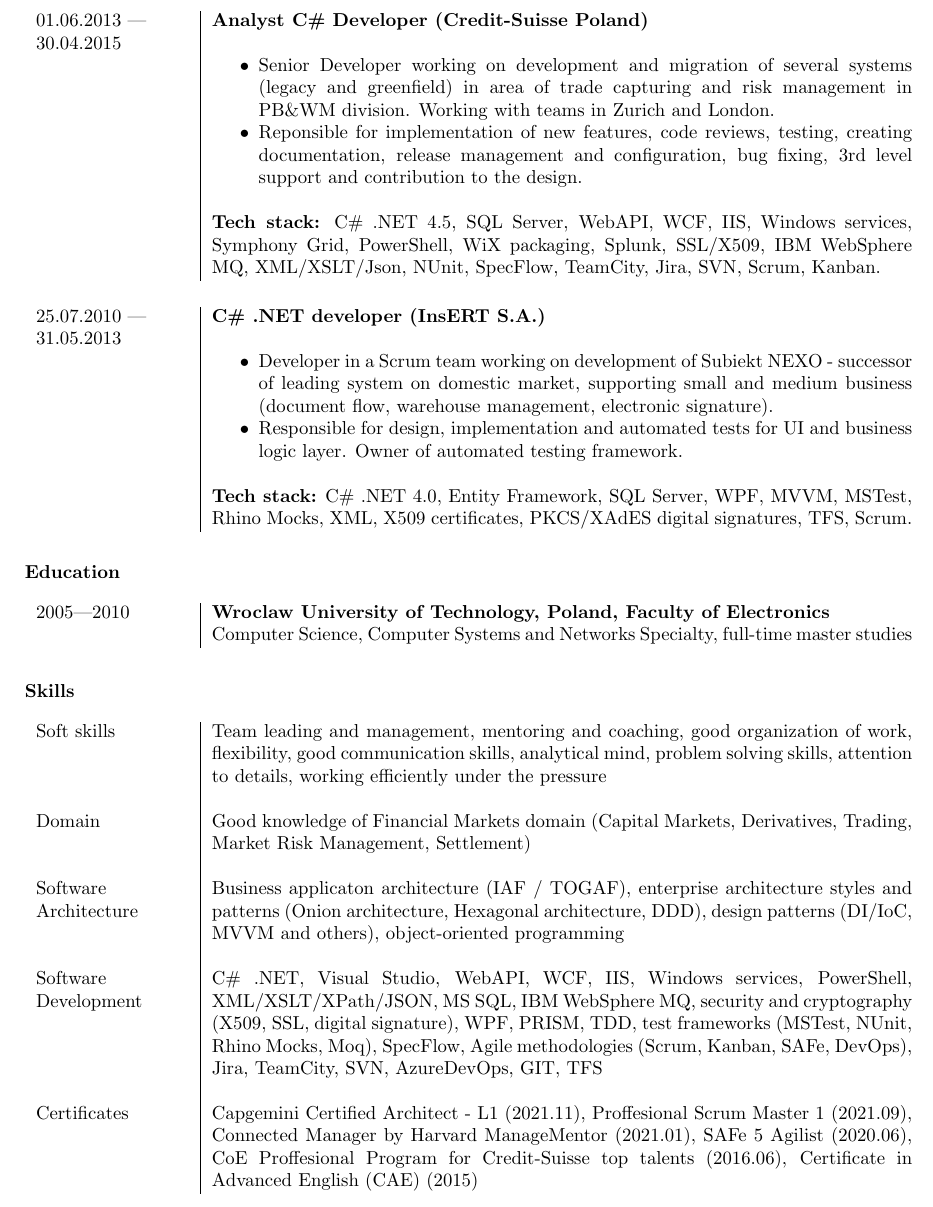
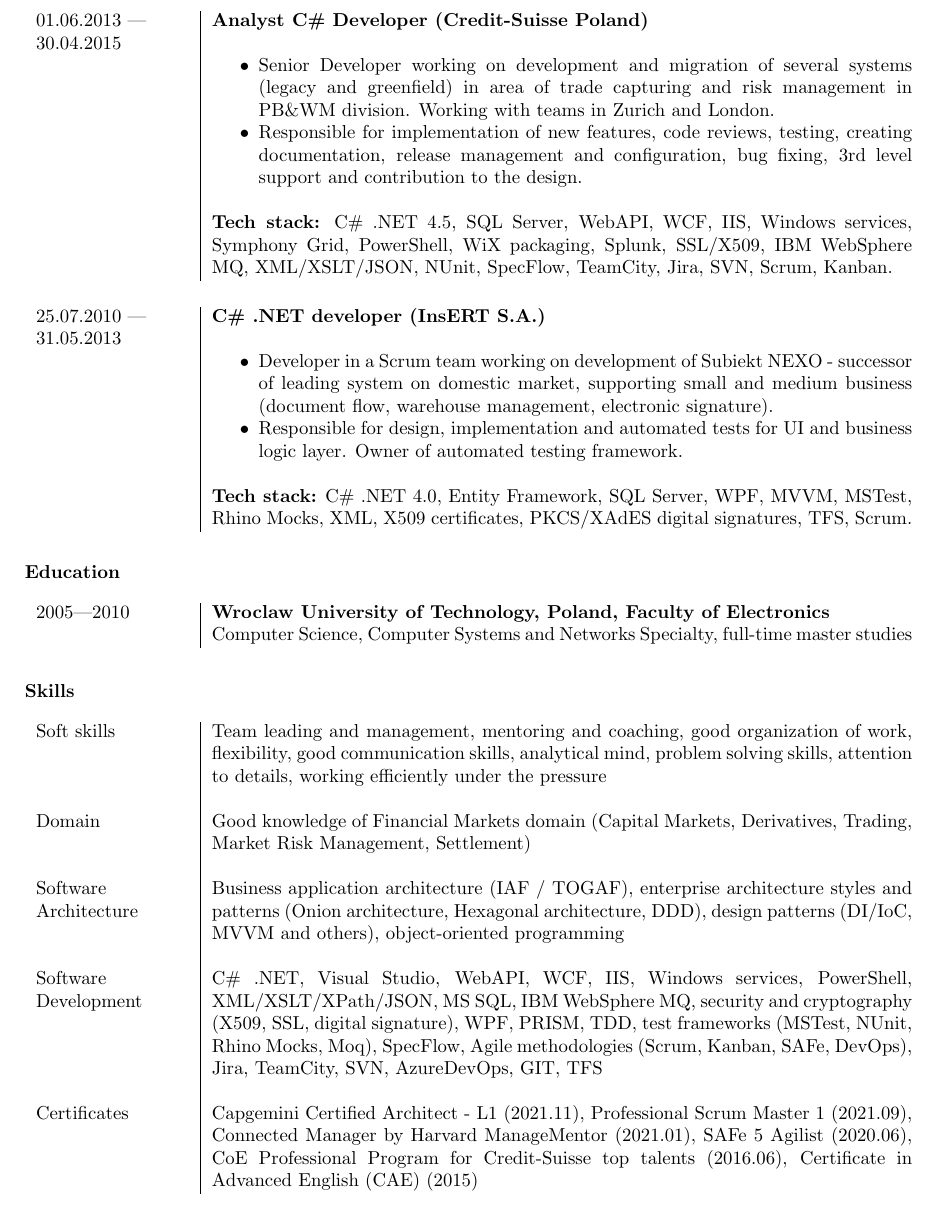
Before and after one commit to wojciech-kwapisiewicz/PersonalCV, a LaTeX document (PersonalCV/document.tex, which reads PersonalCV/experience_CS.tex, PersonalCV/skills.tex): part of page 2 of 2, cut so that both start at the same text. Compiled offline with pdfLaTeX.

Commit message:
Spellcheck

```diff
--- a/PersonalCV/experience_CS.tex
+++ b/PersonalCV/experience_CS.tex
@@ -20,9 +20,9 @@
 
 \begin{itemize}
   \item Senior Developer working on development and migration of several systems (legacy and greenfield) in area of trade capturing and risk management in PB\&WM division. Working with teams in Zurich and London.
-  \item Reponsible for implementation of new features, code reviews, testing, creating documentation, release management and configuration, bug fixing, 3rd level support and contribution to the design.
+  \item Responsible for implementation of new features, code reviews, testing, creating documentation, release management and configuration, bug fixing, 3rd level support and contribution to the design.
   \newline
 \end{itemize}
 
-\textbf{Tech stack:} C\# .NET 4.5, SQL Server, WebAPI, WCF, IIS, Windows services, Symphony Grid, PowerShell, WiX packaging, Splunk, SSL/X509, IBM WebSphere MQ, XML/XSLT/Json, NUnit, SpecFlow, TeamCity, Jira, SVN, Scrum, Kanban.
+\textbf{Tech stack:} C\# .NET 4.5, SQL Server, WebAPI, WCF, IIS, Windows services, Symphony Grid, PowerShell, WiX packaging, Splunk, SSL/X509, IBM WebSphere MQ, XML/XSLT/JSON, NUnit, SpecFlow, TeamCity, Jira, SVN, Scrum, Kanban.
 \end{tabular}
--- a/PersonalCV/skills.tex
+++ b/PersonalCV/skills.tex
@@ -9,11 +9,11 @@
 & Good knowledge of Financial Markets domain (Capital Markets, Derivatives, Trading, Market Risk Management, Settlement)\\
 & \\
 Software Architecture
-& Business applicaton architecture (IAF / TOGAF), enterprise architecture styles and patterns (Onion architecture, Hexagonal architecture, DDD), design patterns (DI/IoC, MVVM and others), object-oriented programming \\
+& Business application architecture (IAF / TOGAF), enterprise architecture styles and patterns (Onion architecture, Hexagonal architecture, DDD), design patterns (DI/IoC, MVVM and others), object-oriented programming \\
 & \\
 Software Development
 & C\# .NET, Visual Studio, WebAPI, WCF, IIS, Windows services, PowerShell, XML/XSLT/XPath/JSON, MS SQL, IBM WebSphere MQ, security and cryptography (X509, SSL, digital signature), WPF, PRISM, TDD, test frameworks (MSTest, NUnit, Rhino Mocks, Moq), SpecFlow, Agile methodologies (Scrum, Kanban, SAFe, DevOps), Jira, TeamCity, SVN, AzureDevOps, GIT, TFS \\
 & \\
 Certificates
-& Capgemini Certified Architect - L1 (2021.11), Proffesional Scrum Master 1 (2021.09), Connected Manager by Harvard ManageMentor (2021.01), SAFe 5 Agilist (2020.06), CoE Proffesional Program for Credit-Suisse top talents (2016.06), Certificate in Advanced English (CAE) (2015) \\
+& Capgemini Certified Architect - L1 (2021.11), Professional Scrum Master 1 (2021.09), Connected Manager by Harvard ManageMentor (2021.01), SAFe 5 Agilist (2020.06), CoE Professional Program for Credit-Suisse top talents (2016.06), Certificate in Advanced English (CAE) (2015) \\
 \end{tabular}
```
Also changed, not shown: PersonalCV/experience_Cap.tex (+3 -3 lines), PersonalCV/experience_CS.tex (2 more changed lines).
